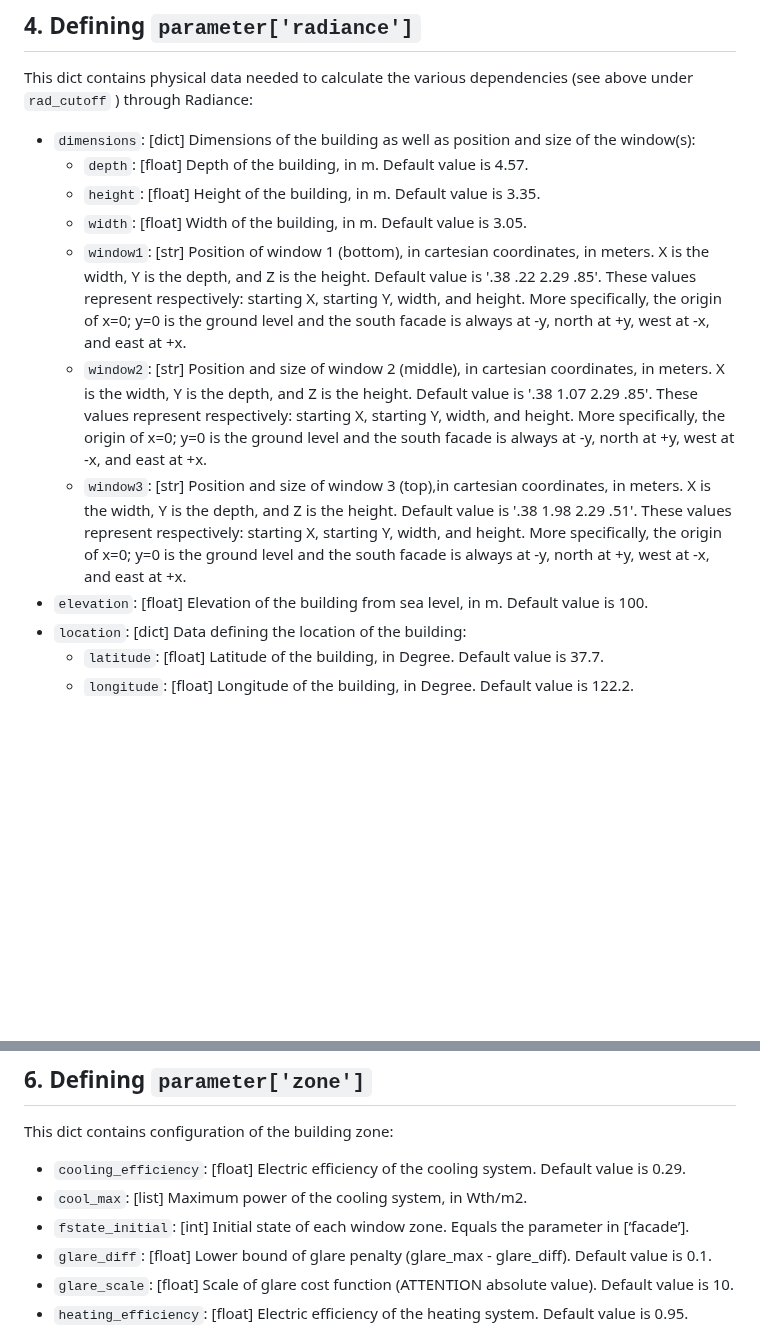
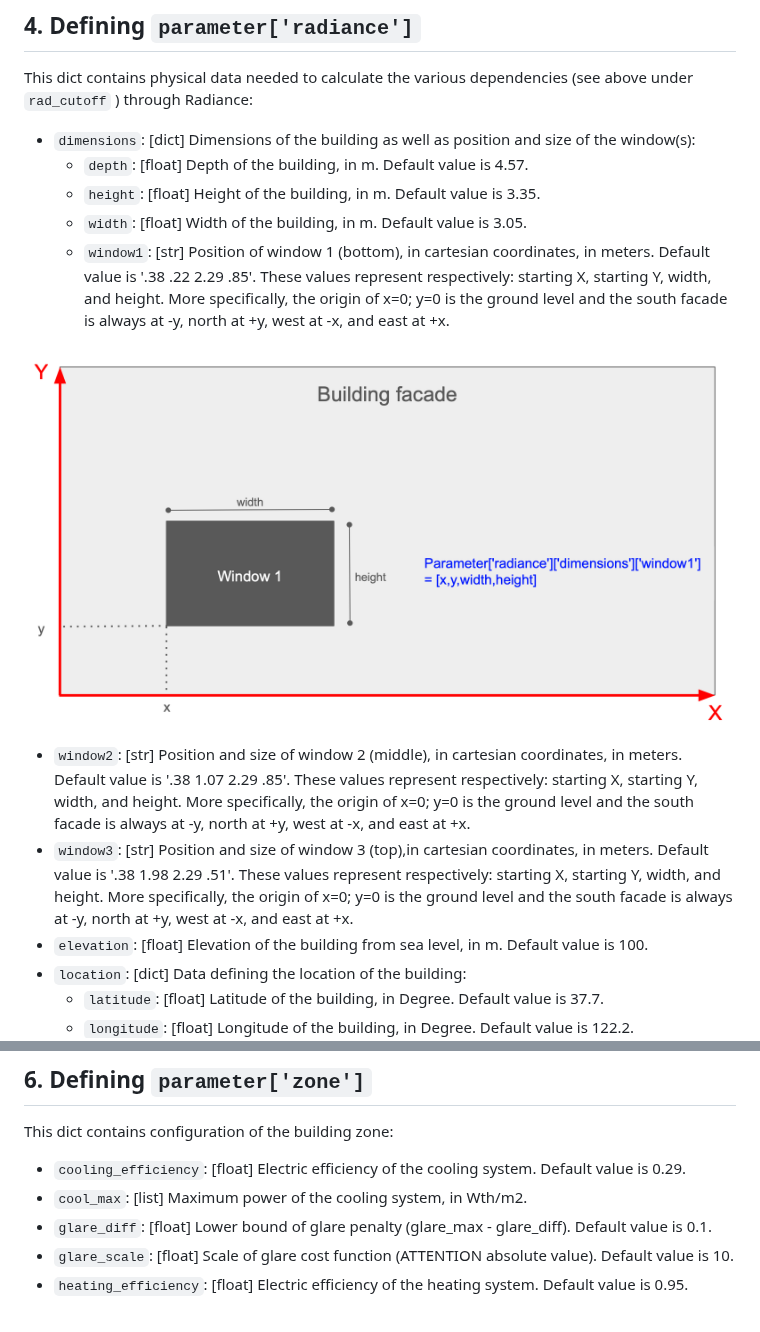
Before and after one commit to LBNL-ETA/AFC, a Markdown page: docs/parameter.md, 2 parts joined by grey strips. GitHub-like rendering; pictures changed too: docs/window_coordinates.png (added); blank space fills up the shorter version.

Commit message:
updated documentation to include window coordinates

```diff
--- a/docs/parameter.md
+++ b/docs/parameter.md
@@ -53,9 +53,12 @@ This dict contains physical data needed to calculate the various dependencies (s
   - `depth`: [float] Depth of the building, in m. Default value is 4.57.
   - `height`: [float] Height of the building, in m. Default value is 3.35.
   - `width`: [float] Width of the building, in m. Default value is 3.05.
-  - `window1`: [str] Position of window 1 (bottom), in cartesian coordinates, in meters. X is the width, Y is the depth, and Z is the height.  Default value is '.38 .22 2.29 .85'. These values represent respectively: starting X, starting Y, width, and height. More specifically, the origin of x=0; y=0 is the ground level and the south facade is always at -y, north at +y, west at -x, and east at +x.
-  - `window2`: [str] Position and size of window 2 (middle), in cartesian coordinates, in meters. X is the width, Y is the depth, and Z is the height. Default value is  '.38 1.07 2.29 .85'. These values represent respectively: starting X, starting Y, width, and height. More specifically, the origin of x=0; y=0 is the ground level and the south facade is always at -y, north at +y, west at -x, and east at +x.
-  - `window3`: [str] Position and size of window 3 (top),in cartesian coordinates, in meters. X is the width, Y is the depth, and Z is the height.  Default value is '.38 1.98 2.29 .51'. These values represent respectively: starting X, starting Y, width, and height. More specifically, the origin of x=0; y=0 is the ground level and the south facade is always at -y, north at +y, west at -x, and east at +x.
+  - `window1`: [str] Position of window 1 (bottom), in cartesian coordinates, in meters. Default value is '.38 .22 2.29 .85'. These values represent respectively: starting X, starting Y, width, and height. More specifically, the origin of x=0; y=0 is the ground level and the south facade is always at -y, north at +y, west at -x, and east at +x.
+
+![window_coordinates.png](window_coordinates.png)
+
+  - `window2`: [str] Position and size of window 2 (middle), in cartesian coordinates, in meters. Default value is  '.38 1.07 2.29 .85'. These values represent respectively: starting X, starting Y, width, and height. More specifically, the origin of x=0; y=0 is the ground level and the south facade is always at -y, north at +y, west at -x, and east at +x.
+  - `window3`: [str] Position and size of window 3 (top),in cartesian coordinates, in meters. Default value is '.38 1.98 2.29 .51'. These values represent respectively: starting X, starting Y, width, and height. More specifically, the origin of x=0; y=0 is the ground level and the south facade is always at -y, north at +y, west at -x, and east at +x.
 - `elevation`: [float] Elevation of the building from sea level, in m. Default value is 100.
 - `location`: [dict] Data defining the location of the building:
   - `latitude`: [float] Latitude of the building, in Degree. Default value is 37.7.
@@ -96,7 +99,6 @@ This dict contains optimization settings specific to the execution of AFC:
 This dict contains configuration of the building zone:
 - `cooling_efficiency`: [float] Electric efficiency of the cooling system. Default value is 0.29.
 - `cool_max`: [list] Maximum power of the cooling system, in Wth/m2.
-- `fstate_initial`: [int] Initial state of each window zone. Equals the parameter in [‘facade’].
 - `glare_diff`: [float]  Lower bound of glare penalty (glare_max - glare_diff). Default value is 0.1.
 - `glare_scale`: [float]  Scale of glare cost function (ATTENTION absolute value). Default value is 10.
 - `heating_efficiency`: [float] Electric efficiency of the heating system. Default value is 0.95.
```
